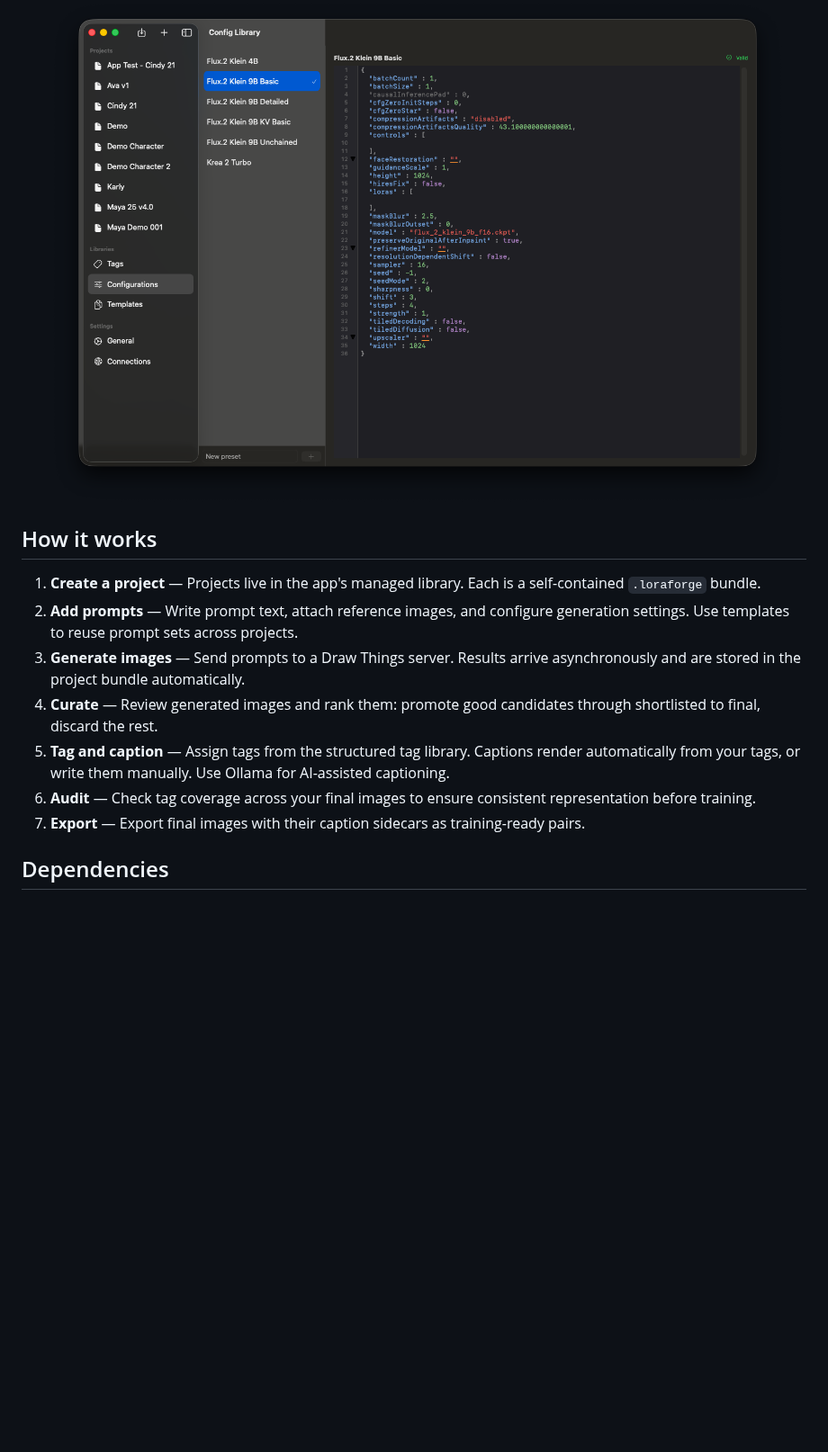
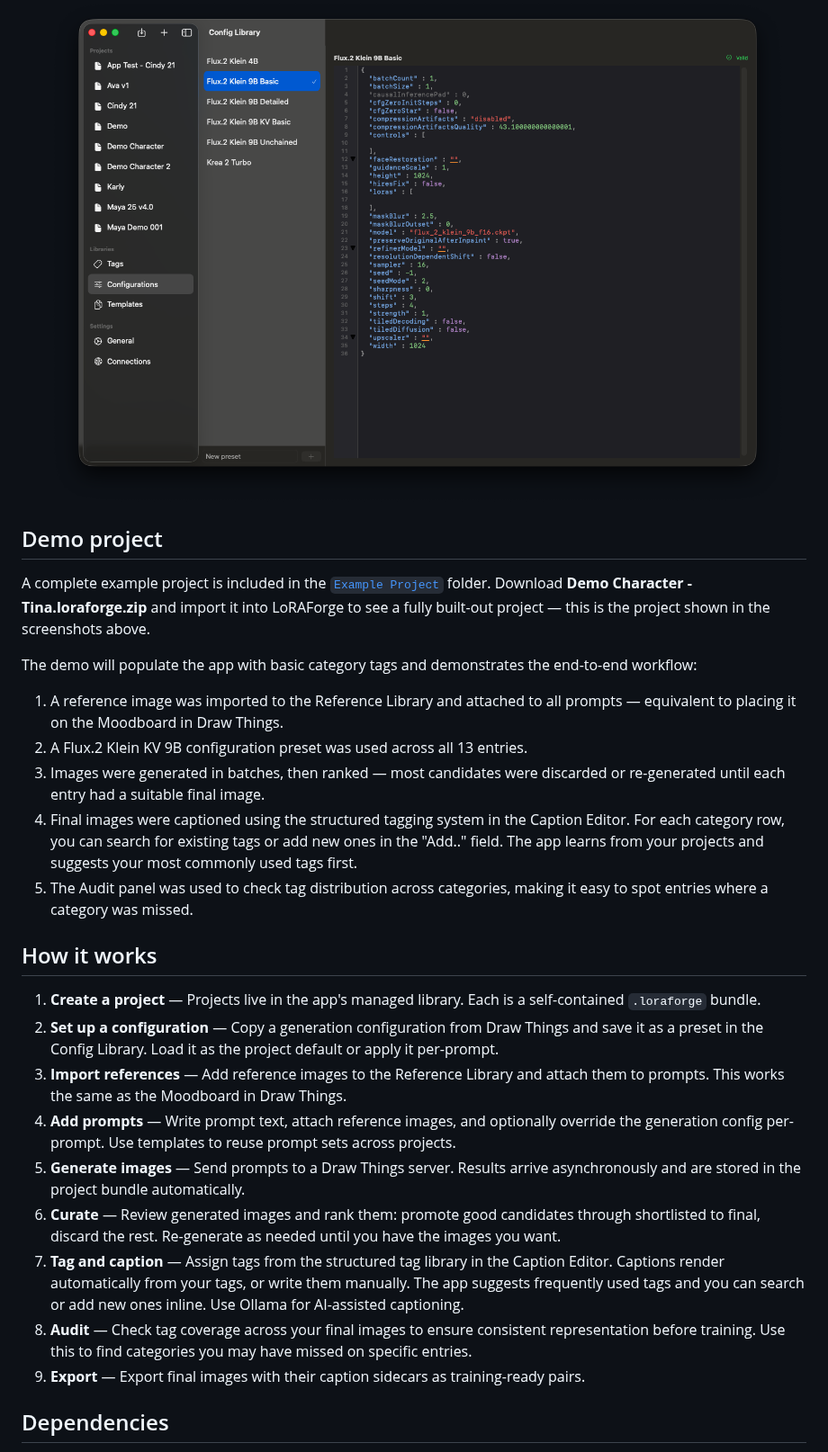
Before and after one commit to euphoriacyberware-ai/LoRAForge, a Markdown page: README.md, the part around one of its changes. Shown at 90% size. Drawn GitHub-style; blank space fills up the shorter version.

Commit message:
Updated documentation

```diff
--- a/README.md
+++ b/README.md
@@ -64,15 +66,29 @@ LoRAForge uses Draw Things generation configurations to control how images are g
 
    ![Configuration Library in LoRAForge](screenshots/configuration-library.png)
 
+## Demo project
+
+A complete example project is included in the [`Example Project`](Example%20Project/) folder. Download **Demo Character - Tina.loraforge.zip** and import it into LoRAForge to see a fully built-out project — this is the project shown in the screenshots above.
+
+The demo will populate the app with basic category tags and demonstrates the end-to-end workflow:
+
+1. A reference image was imported to the Reference Library and attached to all prompts — equivalent to placing it on the Moodboard in Draw Things.
+2. A Flux.2 Klein KV 9B configuration preset was used across all 13 entries.
+3. Images were generated in batches, then ranked — most candidates were discarded or re-generated until each entry had a suitable final image.
+4. Final images were captioned using the structured tagging system in the Caption Editor. For each category row, you can search for existing tags or add new ones in the "Add.." field. The app learns from your projects and suggests your most commonly used tags first.
+5. The Audit panel was used to check tag distribution across categories, making it easy to spot entries where a category was missed.
+
 ## How it works
 
 1. **Create a project** — Projects live in the app's managed library. Each is a self-contained `.loraforge` bundle.
-2. **Add prompts** — Write prompt text, attach reference images, and configure generation settings. Use templates to reuse prompt sets across projects.
-3. **Generate images** — Send prompts to a Draw Things server. Results arrive asynchronously and are stored in the project bundle automatically.
-4. **Curate** — Review generated images and rank them: promote good candidates through shortlisted to final, discard the rest.
-5. **Tag and caption** — Assign tags from the structured tag library. Captions render automatically from your tags, or write them manually. Use Ollama for AI-assisted captioning.
-6. **Audit** — Check tag coverage across your final images to ensure consistent representation before training.
-7. **Export** — Export final images with their caption sidecars as training-ready pairs.
+2. **Set up a configuration** — Copy a generation configuration from Draw Things and save it as a preset in the Config Library. Load it as the project default or apply it per-prompt.
+3. **Import references** — Add reference images to the Reference Library and attach them to prompts. This works the same as the Moodboard in Draw Things.
+4. **Add prompts** — Write prompt text, attach reference images, and optionally override the generation config per-prompt. Use templates to reuse prompt sets across projects.
+5. **Generate images** — Send prompts to a Draw Things server. Results arrive asynchronously and are stored in the project bundle automatically.
+6. **Curate** — Review generated images and rank them: promote good candidates through shortlisted to final, discard the rest. Re-generate as needed until you have the images you want.
+7. **Tag and caption** — Assign tags from the structured tag library in the Caption Editor. Captions render automatically from your tags, or write them manually. The app suggests frequently used tags and you can search or add new ones inline. Use Ollama for AI-assisted captioning.
+8. **Audit** — Check tag coverage across your final images to ensure consistent representation before training. Use this to find categories you may have missed on specific entries.
+9. **Export** — Export final images with their caption sidecars as training-ready pairs.
 
 ## Dependencies
 
```
Also changed, not shown: other parts of README.md (+5 -3 lines), screenshots/caption-tag-audit.png (added).
